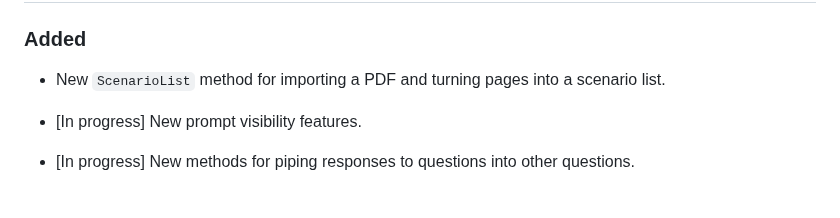
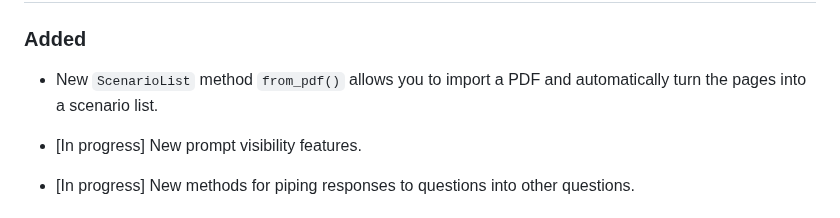
Before and after one commit to expectedparrot/edsl, a Markdown page: CHANGELOG.md, the part around the change. GitHub-like rendering.

Commit message:
Updating changelog re from_pdf

```diff
--- a/CHANGELOG.md
+++ b/CHANGELOG.md
@@ -335,7 +335,7 @@ We modified exception messages. If your survey run generates exceptions, run `re
 
 ### Added
 
-- New `ScenarioList` method for importing a PDF and turning pages into a scenario list.
+- New `ScenarioList` method `from_pdf()` allows you to import a PDF and automatically turn the pages into a scenario list.
 
 - [In progress] New prompt visibility features.
 
```
